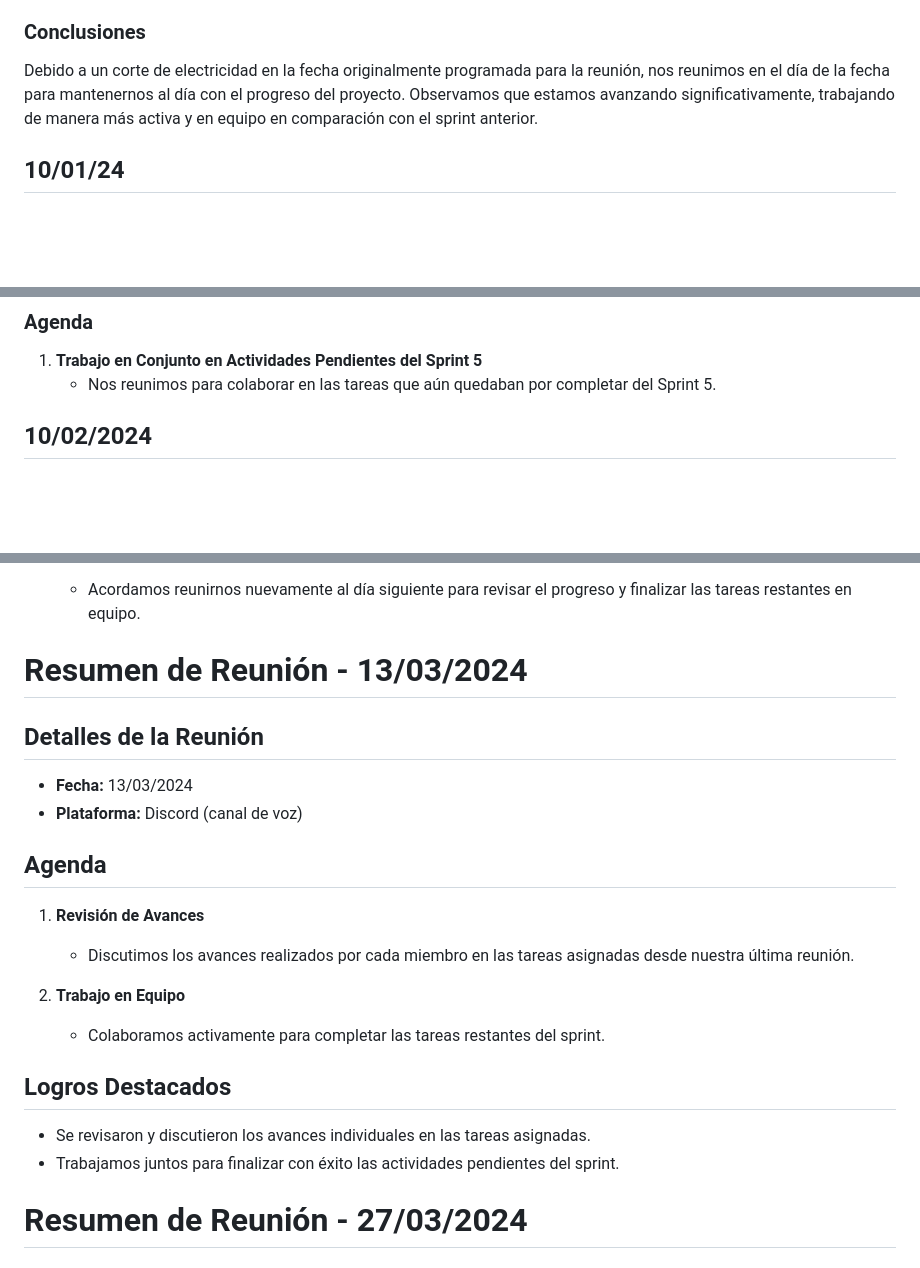
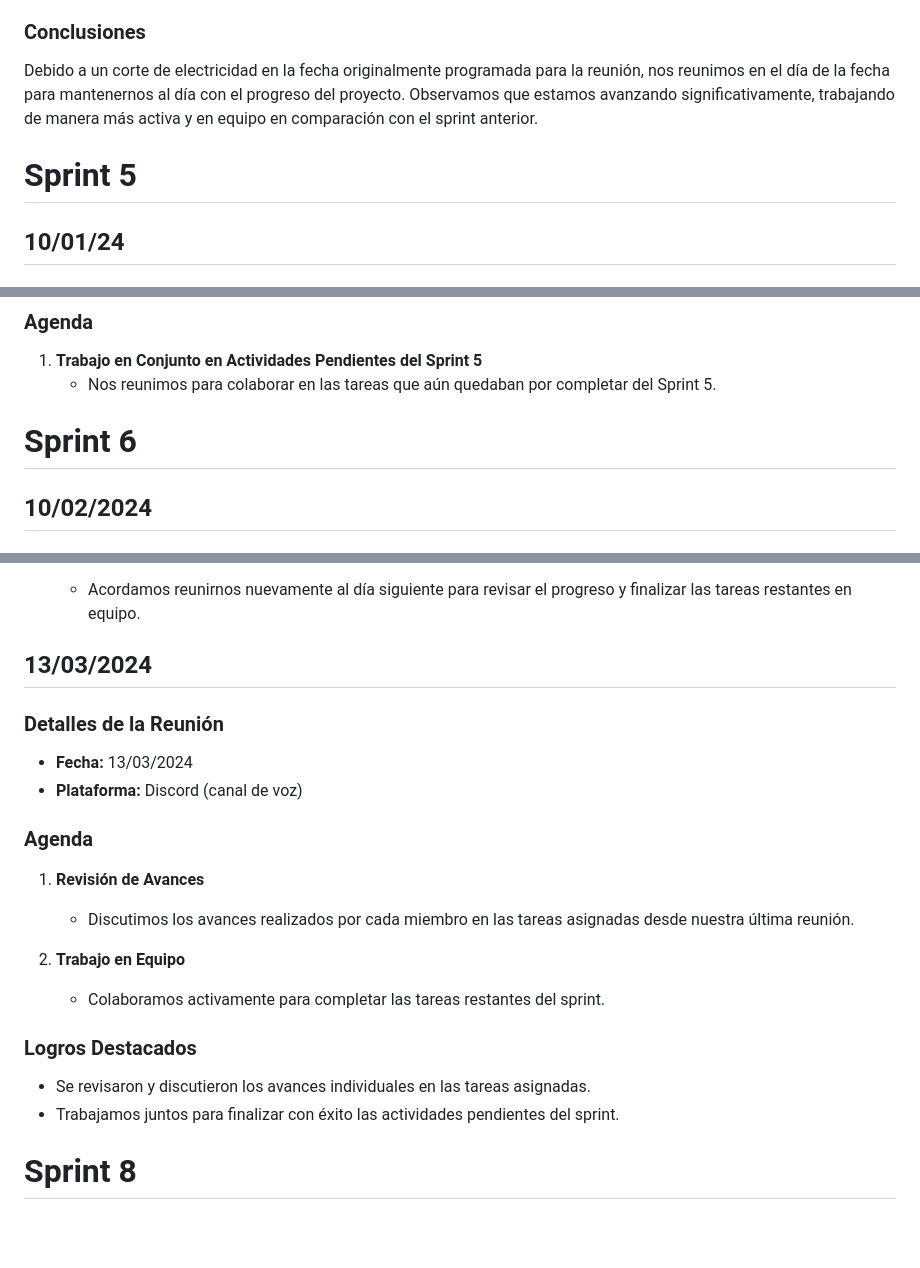
Before and after one commit to HernanPeinetti/Grupo_8_BitBros, a Markdown page: daily.md, 3 parts joined by grey strips. Rendered like a GitHub page; blank space fills up the shorter version.

```diff
--- a/daily.md
+++ b/daily.md
@@ -100,6 +102,8 @@ Debido a un corte de electricidad en la fecha originalmente programada para la r
 
 
 
+# Sprint 5
+
 ## 10/01/24
 
 ### Detalles de la Reunión
@@ -152,6 +156,8 @@ Debido a un corte de electricidad en la fecha originalmente programada para la r
    - Nos reunimos para colaborar en las tareas que aún quedaban por completar del Sprint 5.
 
 
+
+# Sprint 6
 
 ## 10/02/2024
 
@@ -244,14 +252,14 @@ Debido a un corte de electricidad en la fecha originalmente programada para la r
 
 
 
-# Resumen de Reunión - 13/03/2024
+## 13/03/2024
 
-## Detalles de la Reunión
+### Detalles de la Reunión
 
 - **Fecha:** 13/03/2024
 - **Plataforma:** Discord (canal de voz)
 
-## Agenda
+### Agenda
 
 1. **Revisión de Avances**
    - Discutimos los avances realizados por cada miembro en las tareas asignadas desde nuestra última reunión.
@@ -259,12 +267,12 @@ Debido a un corte de electricidad en la fecha originalmente programada para la r
 2. **Trabajo en Equipo**
    - Colaboramos activamente para completar las tareas restantes del sprint.
 
-## Logros Destacados
+### Logros Destacados
 
 - Se revisaron y discutieron los avances individuales en las tareas asignadas.
 - Trabajamos juntos para finalizar con éxito las actividades pendientes del sprint.
 
 
 
-# Resumen de Reunión - 27/03/2024
+# Sprint 8
 
```
Also changed, not shown: other parts of daily.md (+20 -14 lines).
